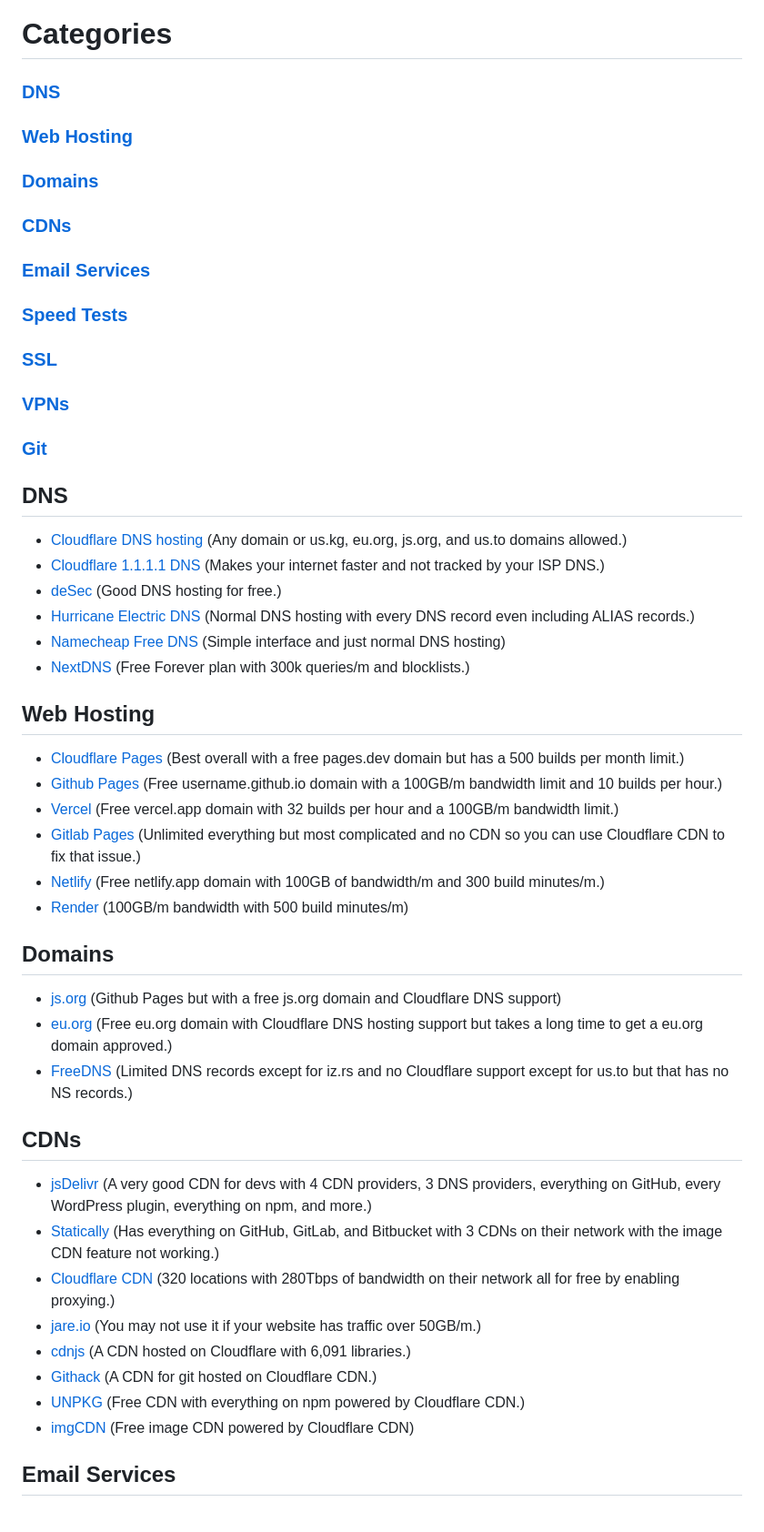
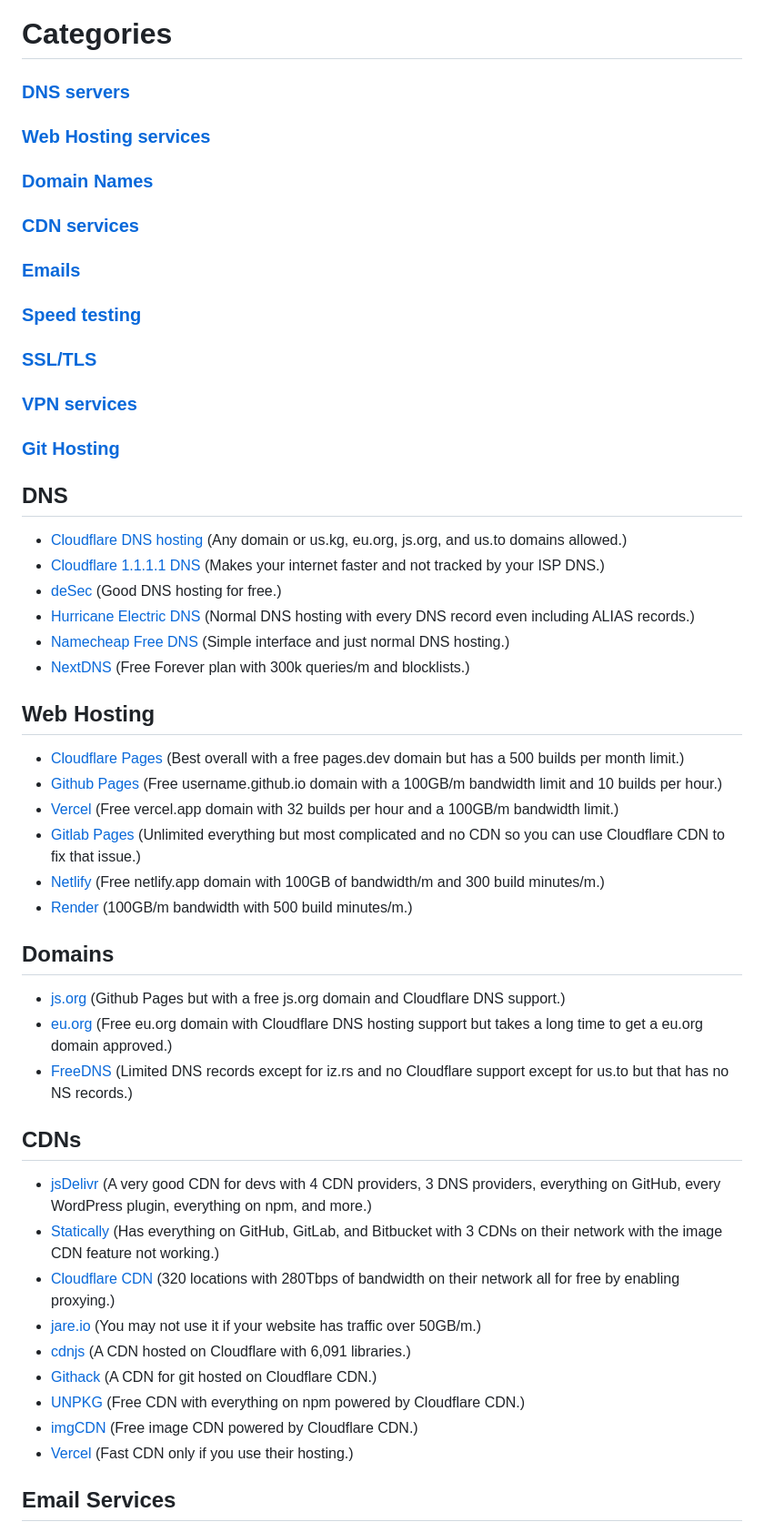
Before and after one commit to SomeTechyGuy/Free-Dev-Stuff, a Markdown page: README.md, the part around one of its changes. Shown at 91% size. Drawn GitHub-style.

Commit message:
More greed and spelling fixes.

```diff
--- a/README.md
+++ b/README.md
@@ -8,15 +8,15 @@
 
 # Categories
 
-### [DNS](#dns)
-### [Web Hosting](#web-hosting)
-### [Domains](#domains)
-### [CDNs](#cdns)
-### [Email Services](#email-services)
-### [Speed Tests](#speed-tests)
-### [SSL](#ssl)
-### [VPNs](#vpns)
-### [Git](#git)
+### [DNS servers](#dns)
+### [Web Hosting services](#web-hosting)
+### [Domain Names](#domains)
+### [CDN services](#cdns)
+### [Emails](#email-services)
+### [Speed testing](#speed-tests)
+### [SSL/TLS](#ssl)
+### [VPN services](#vpns)
+### [Git Hosting](#git)
 
 ## DNS
 
@@ -25,6 +25,6 @@
 - [deSec](https://link-hub.net/1291423/hfvhgbdfvvchn-evkjvgfdhum) (Good DNS hosting for free.)
 - [Hurricane Electric DNS](https://direct-link.net/1291423/hfvhgbdfvvchn-) (Normal DNS hosting with every DNS record even including ALIAS records.)
-- [Namecheap Free DNS](https://link-center.net/1291423/huecxcvndtyufgj) (Simple interface and just normal DNS hosting)
+- [Namecheap Free DNS](https://link-center.net/1291423/huecxcvndtyufgj) (Simple interface and just normal DNS hosting.)
 - [NextDNS](https://link-center.net/1291423/fvtyu-h7r-y79-rg-y89rg) (Free Forever plan with 300k queries/m and blocklists.)
 
 ## Web Hosting
@@ -35,10 +35,10 @@
 - [Gitlab Pages](https://shrinkme.in/9l6iH) (Unlimited everything but most complicated and no CDN so you can use Cloudflare CDN to fix that issue.)
 - [Netlify](https://shrinkme.in/dezy8F) (Free netlify.app domain with 100GB of bandwidth/m and 300 build minutes/m.)
-- [Render](https://shrinkme.in/j2zYgbeV) (100GB/m bandwidth with 500 build minutes/m)
+- [Render](https://shrinkme.in/j2zYgbeV) (100GB/m bandwidth with 500 build minutes/m.)
 
 ## Domains
 
-- [js.org](https://shrinkme.in/44i4) (Github Pages but with a free js.org domain and Cloudflare DNS support)
+- [js.org](https://shrinkme.in/44i4) (Github Pages but with a free js.org domain and Cloudflare DNS support.)
 - [eu.org](https://shrinkme.in/SexHs) (Free eu.org domain with Cloudflare DNS hosting support but takes a long time to get a eu.org domain approved.)
 - [FreeDNS](https://shrinkme.in/C7K0VCzL) (Limited DNS records except for iz.rs and no Cloudflare support except for us.to but that has no NS records.)
 
@@ -51,7 +51,8 @@
 - [cdnjs](https://shrinkme.in/c2G5) (A CDN hosted on Cloudflare with 6,091 libraries.)
 - [Githack](https://shrinkme.in/9EdAr3K) (A CDN for git hosted on Cloudflare CDN.)
 - [UNPKG](https://shrinkme.in/VtrS) (Free CDN with everything on npm powered by Cloudflare CDN.)
-- [imgCDN](https://shrinkme.in/B5LwFs) (Free image CDN powered by Cloudflare CDN)
+- [imgCDN](https://shrinkme.in/B5LwFs) (Free image CDN powered by Cloudflare CDN.)
+- [Vercel](https://link-target.net/1291423/vercel) (Fast CDN only if you use their hosting.)
 
 ## Email Services
 
```
Also changed, not shown: other parts of README.md (+8 -8 lines).
